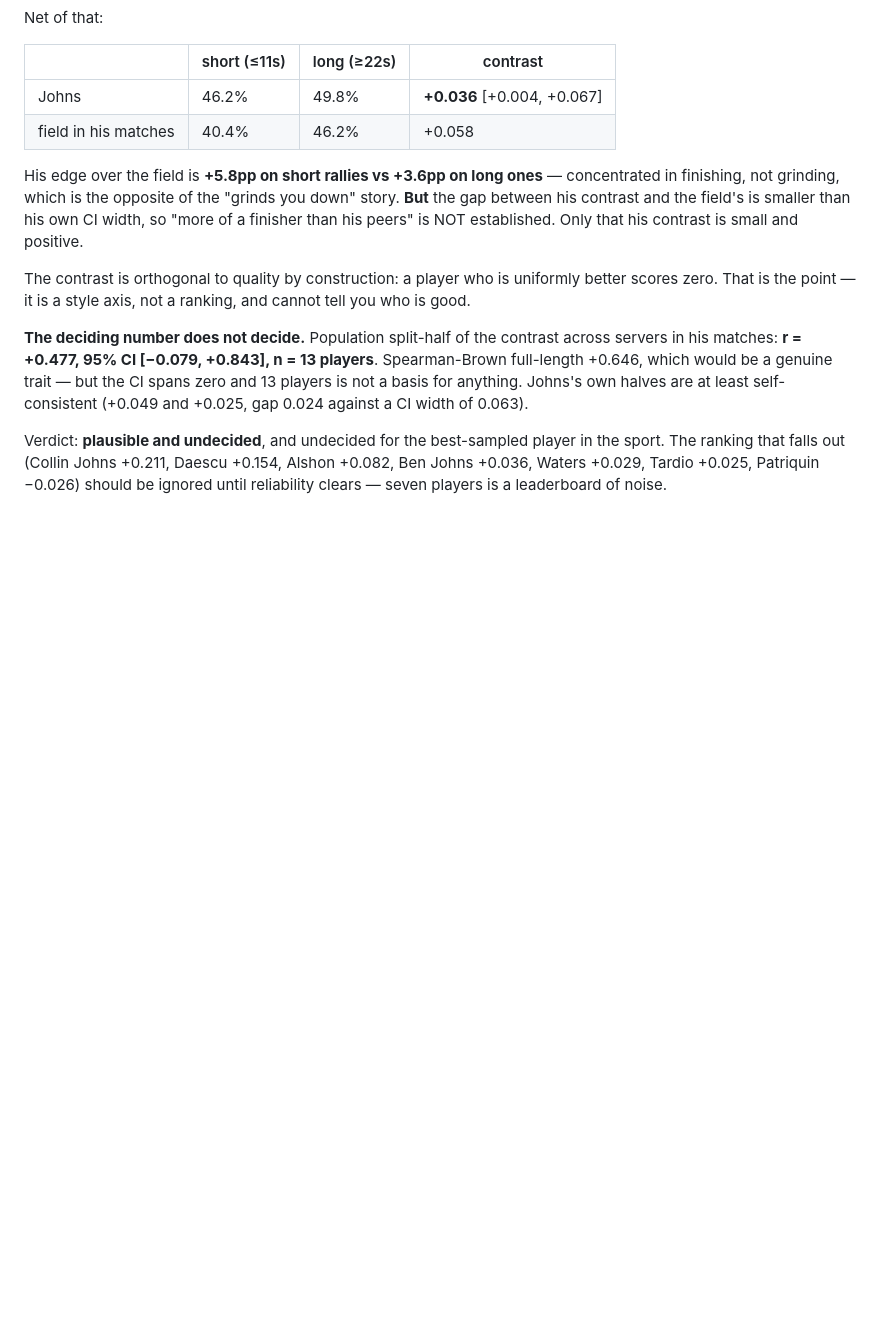
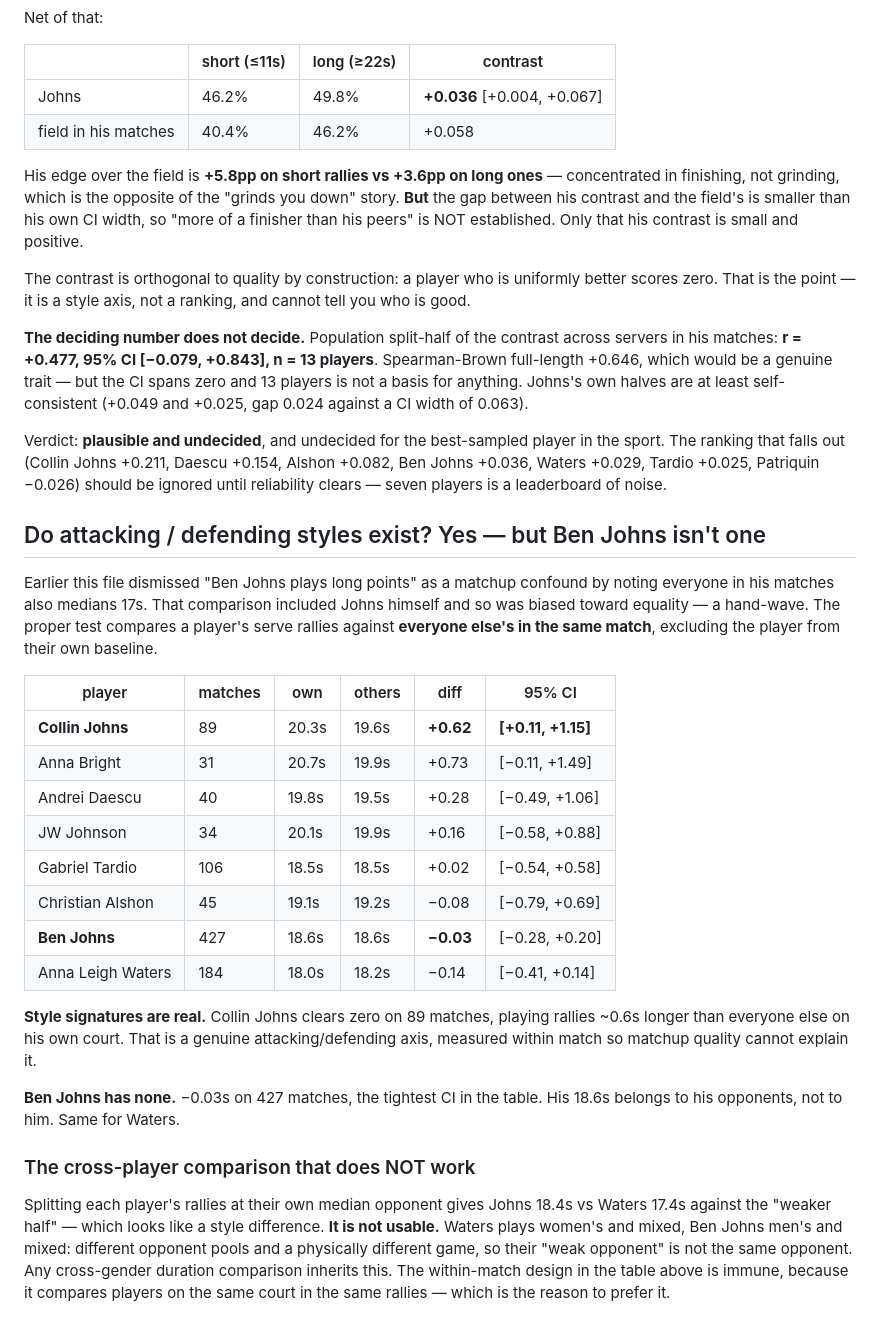
Before and after one commit to chad-murphy-data/pickleball, a Markdown page: model/rally_duration.md, the part around the change. Drawn GitHub-style; blank space fills up the shorter version.

Commit message:
Style signatures are real — Collin Johns has one, Ben Johns doesn't
Earlier I dismissed "Ben Johns plays long points" as a matchup confound by
noting everyone in his matches also medians 17s. That baseline INCLUDED
Johns himself, biasing it toward equality -- a hand-wave, correctly called
out. The proper test compares a player's serve rallies against everyone
else's in the SAME match, excluding the player from their own baseline.

  Collin Johns    89 matches  own 20.3s  others 19.6s  +0.62 [+0.11,+1.15]
  Anna Bright     31          20.7       19.9          +0.73 [-0.11,+1.49]
  Ben Johns      427          18.6       18.6          -0.03 [-0.28,+0.20]
  ALW            184          18.0       18.2          -0.14 [-0.41,+0.14]

Attacking/defending styles DO exist and are measurable within match, where
matchup quality cannot explain them: Collin Johns clears zero on 89 matches,
playing rallies ~0.6s longer than everyone else on his own court.

Ben Johns has no signature at all -- -0.03s on 427 matches, the tightest CI
in the table. His 18.6s belongs to his opponents.

Also documented: the cross-player split by opponent strength (Johns 18.4s vs
Waters 17.4s against their own weaker halves) is NOT usable. Waters plays
women's and mixed, Ben Johns men's and mixed -- different opponent pools and
a physically different game, so their "weak opponent" is not the same
opponent. Any cross-gender duration comparison inherits this; the
within-match design is immune and is the reason to prefer it.

```diff
--- a/model/rally_duration.md
+++ b/model/rally_duration.md
@@ -279,3 +279,41 @@ player in the sport. The ranking that falls out (Collin Johns +0.211, Daescu
 +0.154, Alshon +0.082, Ben Johns +0.036, Waters +0.029, Tardio +0.025,
 Patriquin −0.026) should be ignored until reliability clears — seven players
 is a leaderboard of noise.
+
+## Do attacking / defending styles exist? Yes — but Ben Johns isn't one
+
+Earlier this file dismissed "Ben Johns plays long points" as a matchup
+confound by noting everyone in his matches also medians 17s. That comparison
+included Johns himself and so was biased toward equality — a hand-wave. The
+proper test compares a player's serve rallies against **everyone else's in
+the same match**, excluding the player from their own baseline.
+
+| player | matches | own | others | diff | 95% CI |
+|---|---|---|---|---|---|
+| **Collin Johns** | 89 | 20.3s | 19.6s | **+0.62** | **[+0.11, +1.15]** |
+| Anna Bright | 31 | 20.7s | 19.9s | +0.73 | [−0.11, +1.49] |
+| Andrei Daescu | 40 | 19.8s | 19.5s | +0.28 | [−0.49, +1.06] |
+| JW Johnson | 34 | 20.1s | 19.9s | +0.16 | [−0.58, +0.88] |
+| Gabriel Tardio | 106 | 18.5s | 18.5s | +0.02 | [−0.54, +0.58] |
+| Christian Alshon | 45 | 19.1s | 19.2s | −0.08 | [−0.79, +0.69] |
+| **Ben Johns** | 427 | 18.6s | 18.6s | **−0.03** | [−0.28, +0.20] |
+| Anna Leigh Waters | 184 | 18.0s | 18.2s | −0.14 | [−0.41, +0.14] |
+
+**Style signatures are real.** Collin Johns clears zero on 89 matches,
+playing rallies ~0.6s longer than everyone else on his own court. That is a
+genuine attacking/defending axis, measured within match so matchup quality
+cannot explain it.
+
+**Ben Johns has none.** −0.03s on 427 matches, the tightest CI in the table.
+His 18.6s belongs to his opponents, not to him. Same for Waters.
+
+### The cross-player comparison that does NOT work
+
+Splitting each player's rallies at their own median opponent gives Johns
+18.4s vs Waters 17.4s against the "weaker half" — which looks like a style
+difference. **It is not usable.** Waters plays women's and mixed, Ben Johns
+men's and mixed: different opponent pools and a physically different game, so
+their "weak opponent" is not the same opponent. Any cross-gender duration
+comparison inherits this. The within-match design in the table above is
+immune, because it compares players on the same court in the same rallies —
+which is the reason to prefer it.
```
